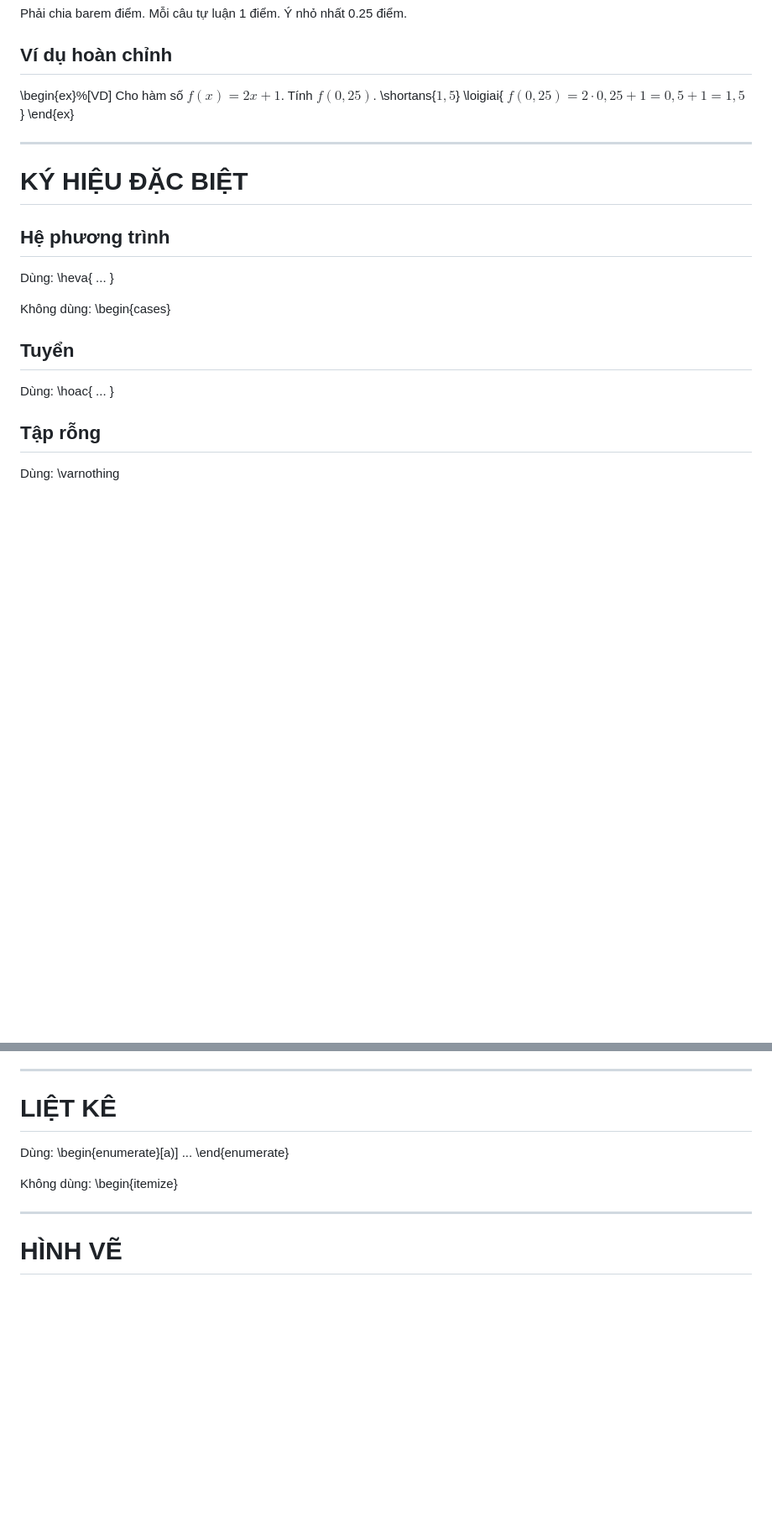
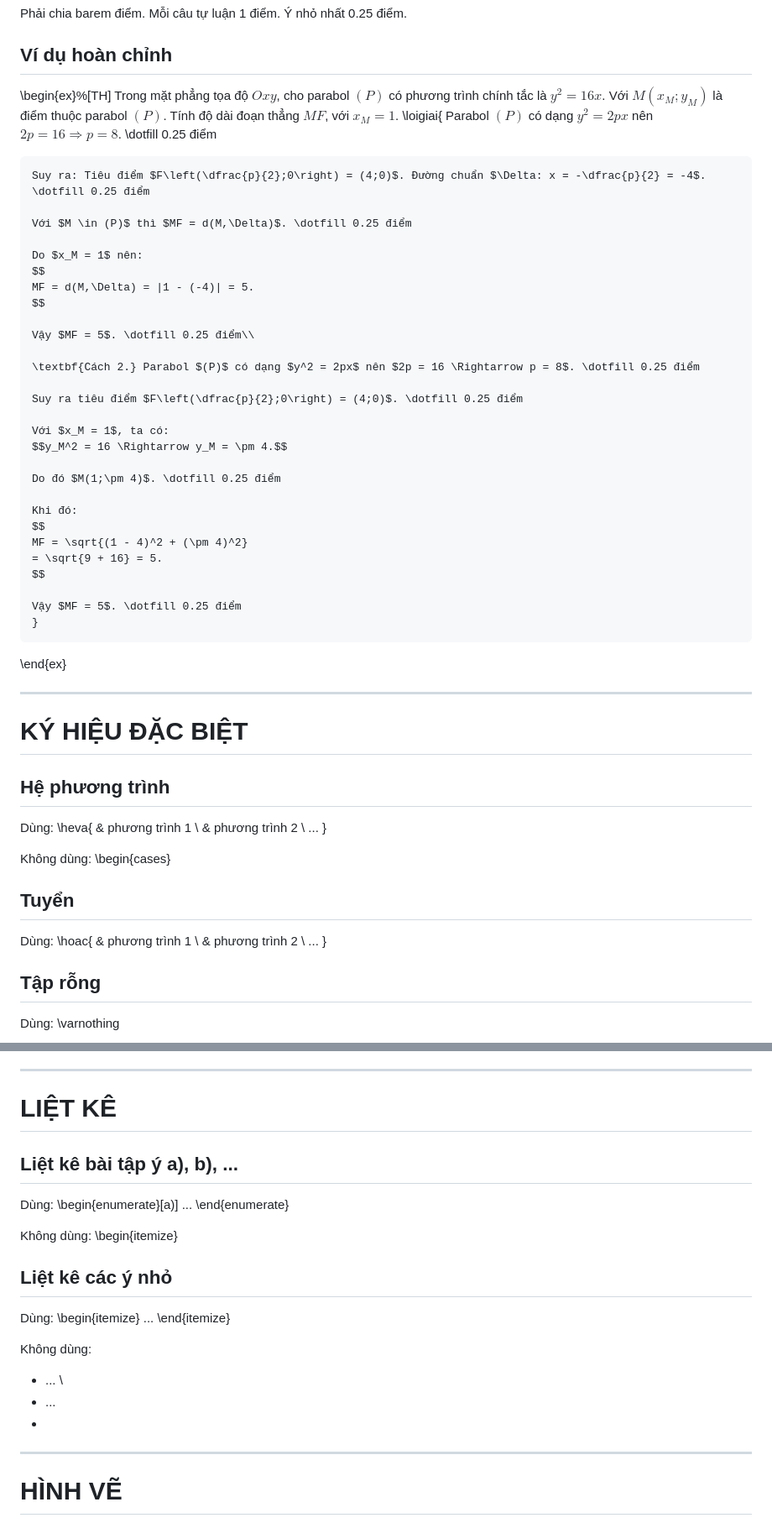
Before and after one commit to lantuan/NganHangDe, a Markdown page: LATEX_RULES.md, 2 parts joined by grey strips. Shown at 84% size. GitHub-like rendering; blank space fills up the shorter version.

Commit message:
Add examples and special symbols in LATEX_RULES.md

```diff
--- a/LATEX_RULES.md
+++ b/LATEX_RULES.md
@@ -149,13 +149,42 @@ Mỗi câu tự luận 1 điểm.
 Ý nhỏ nhất 0.25 điểm.
 
 ## Ví dụ hoàn chỉnh
-\begin{ex}%[VD]
-Cho hàm số $f(x) = 2x + 1$. Tính $f(0{,}25)$.
-\shortans{$1,5$}
-\loigiai{
-$f(0{,}25) = 2 \cdot 0{,}25 + 1 = 0{,}5 + 1 = 1{,}5$
-}
+
+\begin{ex}%[TH]
+    Trong mặt phẳng tọa độ $Oxy$, cho parabol $(P)$ có phương trình chính tắc là $y^2 = 16x$. Với $M(x_M; y_M)$ là điểm thuộc parabol $(P)$. Tính độ dài đoạn thẳng $MF$, với $x_M = 1$.
+    \loigiai{
+    Parabol $(P)$ có dạng $y^2 = 2px$ nên $2p = 16 \Rightarrow p = 8$. \dotfill 0.25 điểm
+
+    Suy ra: Tiêu điểm $F\left(\dfrac{p}{2};0\right) = (4;0)$. Đường chuẩn $\Delta: x = -\dfrac{p}{2} = -4$. \dotfill 0.25 điểm
+
+    Với $M \in (P)$ thì $MF = d(M,\Delta)$. \dotfill 0.25 điểm
+
+    Do $x_M = 1$ nên:
+    $$
+    MF = d(M,\Delta) = |1 - (-4)| = 5.
+    $$
+
+    Vậy $MF = 5$. \dotfill 0.25 điểm\\
+
+    \textbf{Cách 2.} Parabol $(P)$ có dạng $y^2 = 2px$ nên $2p = 16 \Rightarrow p = 8$. \dotfill 0.25 điểm
+
+    Suy ra tiêu điểm $F\left(\dfrac{p}{2};0\right) = (4;0)$. \dotfill 0.25 điểm
+
+    Với $x_M = 1$, ta có:
+    $$y_M^2 = 16 \Rightarrow y_M = \pm 4.$$
+
+    Do đó $M(1;\pm 4)$. \dotfill 0.25 điểm
+
+    Khi đó:
+    $$
+    MF = \sqrt{(1 - 4)^2 + (\pm 4)^2}
+    = \sqrt{9 + 16} = 5.
+    $$
+
+    Vậy $MF = 5$. \dotfill 0.25 điểm
+    }
 \end{ex}
+
 
 ---
 
@@ -164,6 +193,8 @@ $f(0{,}25) = 2 \cdot 0{,}25 + 1 = 0{,}5 + 1 = 1{,}5$
 ## Hệ phương trình
 Dùng:
 \heva{
+  & phương trình 1 \\
+  & phương trình 2 \\
 ...
 }
 
@@ -173,6 +204,8 @@ Không dùng:
 ## Tuyển
 Dùng:
 \hoac{
+  & phương trình 1 \\
+  & phương trình 2 \\
 ...
 }
 
@@ -197,6 +230,7 @@ Ví dụ: \sqrt{2}, \sqrt[3]{x}
 ---
 
 # LIỆT KÊ
+## Liệt kê bài tập ý a), b), ...
 Dùng:
 \begin{enumerate}[a)]
 ...
@@ -204,6 +238,17 @@ Dùng:
 
 Không dùng:
 \begin{itemize}
+
+## Liệt kê các ý nhỏ
+Dùng:
+\begin{itemize}
+...
+\end{itemize}
+
+Không dùng:
+- ... \\
+- ...
+-
 
 ---
 
```
